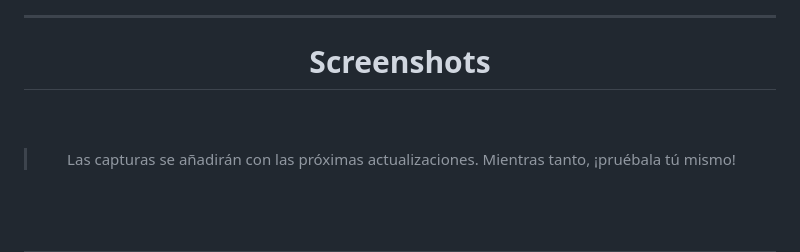
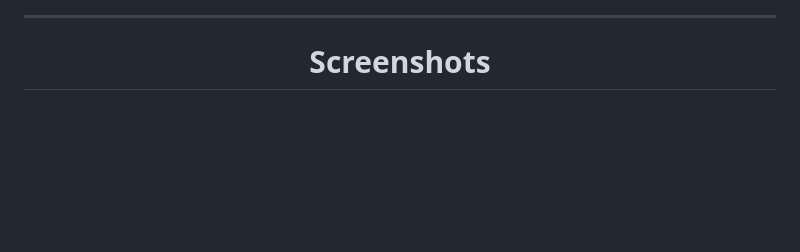
Before and after one commit to Norvyz/Noxis, a Markdown page: README.md, the part around one of its changes. Drawn GitHub-style; blank space fills up the shorter version.

```diff
--- a/README.md
+++ b/README.md
@@ -146,5 +146,5 @@
 <br/>
 <br/>
 
-> Las capturas se añadirán con las próximas actualizaciones. Mientras tanto, ¡pruébala tú mismo!
+<div align="center">
 
```
Also changed, not shown: other parts of README.md (+60 -28 lines).
